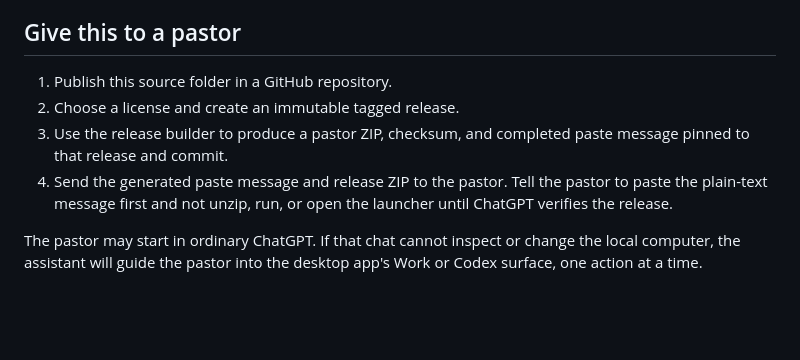
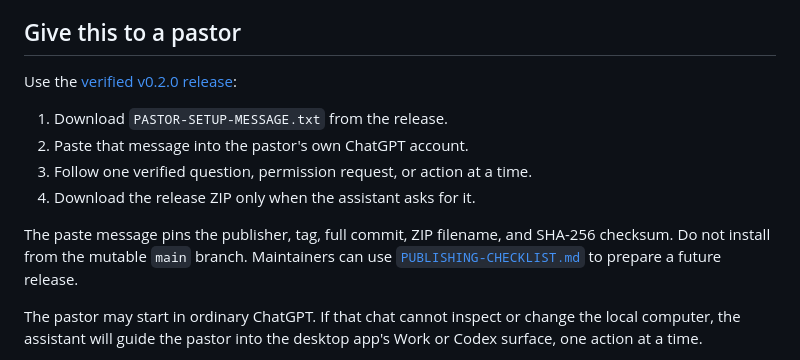
Before and after one commit to empoweringothers/pastor-sermon-ai-setup, a Markdown page: README.md, the part around the change. Rendered like a GitHub page; blank space fills up the shorter version.

Commit message:
Point pastors to the verified release

```diff
--- a/README.md
+++ b/README.md
@@ -69,13 +69,17 @@ review and publish a shared plugin update.
 
 ## Give this to a pastor
 
-1. Publish this source folder in a GitHub repository.
-2. Choose a license and create an immutable tagged release.
-3. Use the release builder to produce a pastor ZIP, checksum, and completed
-   paste message pinned to that release and commit.
-4. Send the generated paste message and release ZIP to the pastor. Tell the
-   pastor to paste the plain-text message first and not unzip, run, or open the
-   launcher until ChatGPT verifies the release.
+Use the [verified v0.2.0 release](https://github.com/empoweringothers/pastor-sermon-ai-setup/releases/tag/v0.2.0):
+
+1. Download `PASTOR-SETUP-MESSAGE.txt` from the release.
+2. Paste that message into the pastor's own ChatGPT account.
+3. Follow one verified question, permission request, or action at a time.
+4. Download the release ZIP only when the assistant asks for it.
+
+The paste message pins the publisher, tag, full commit, ZIP filename, and
+SHA-256 checksum. Do not install from the mutable `main` branch. Maintainers can
+use [`PUBLISHING-CHECKLIST.md`](PUBLISHING-CHECKLIST.md) to prepare a future
+release.
 
 The pastor may start in ordinary ChatGPT. If that chat cannot inspect or change
 the local computer, the assistant will guide the pastor into the desktop app's
```
